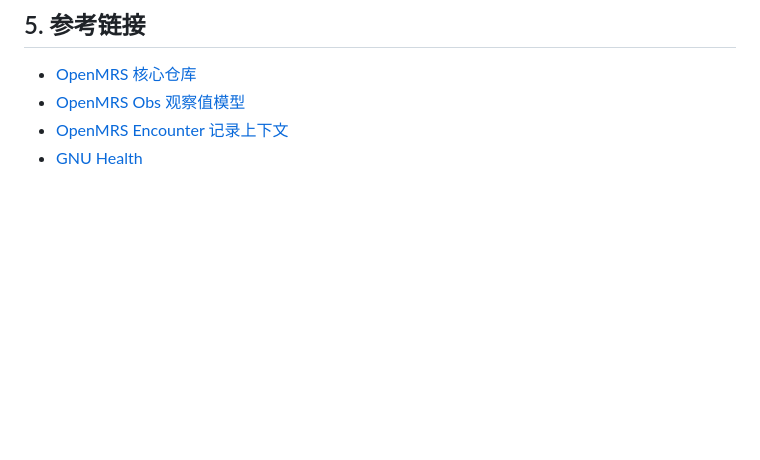
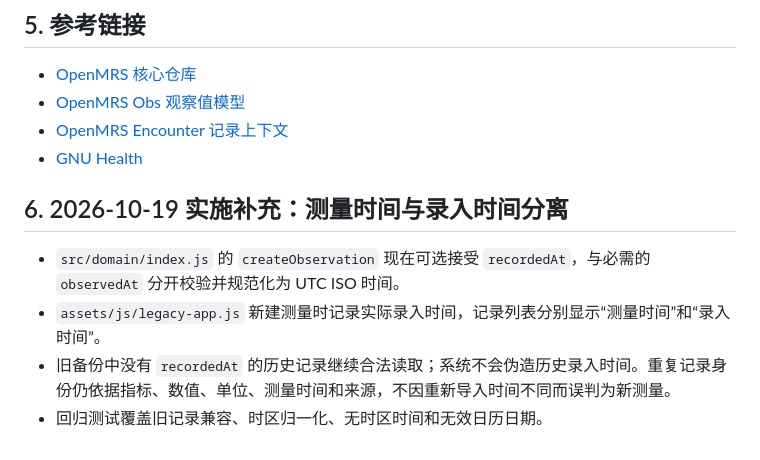
Before and after one commit to Ternence-Dai/Human-Digital-Twin-Health, a Markdown page: docs/OPEN_SOURCE_BENCHMARKS.md, the part around the change. GitHub-like rendering; blank space fills up the shorter version.

Commit message:
Record the latest benchmark-driven domain implementation

```diff
--- a/docs/OPEN_SOURCE_BENCHMARKS.md
+++ b/docs/OPEN_SOURCE_BENCHMARKS.md
@@ -43,3 +43,10 @@
 - [OpenMRS Obs 观察值模型](https://github.com/openmrs/openmrs-core/blob/master/api/src/main/java/org/openmrs/Obs.java)
 - [OpenMRS Encounter 记录上下文](https://github.com/openmrs/openmrs-core/blob/master/api/src/main/java/org/openmrs/Encounter.java)
 - [GNU Health](https://github.com/gnuhealth)
+
+## 6. 2026-10-19 实施补充：测量时间与录入时间分离
+
+- `src/domain/index.js` 的 `createObservation` 现在可选接受 `recordedAt`，与必需的 `observedAt` 分开校验并规范化为 UTC ISO 时间。
+- `assets/js/legacy-app.js` 新建测量时记录实际录入时间，记录列表分别显示“测量时间”和“录入时间”。
+- 旧备份中没有 `recordedAt` 的历史记录继续合法读取；系统不会伪造历史录入时间。重复记录身份仍依据指标、数值、单位、测量时间和来源，不因重新导入时间不同而误判为新测量。
+- 回归测试覆盖旧记录兼容、时区归一化、无时区时间和无效日历日期。
```
